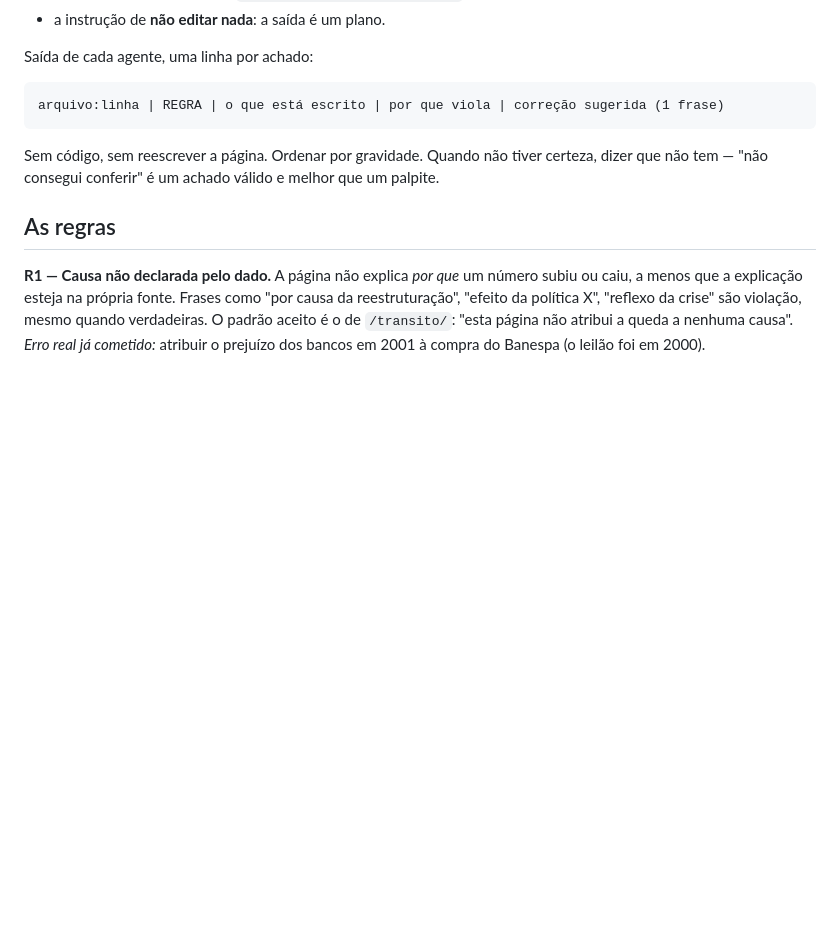
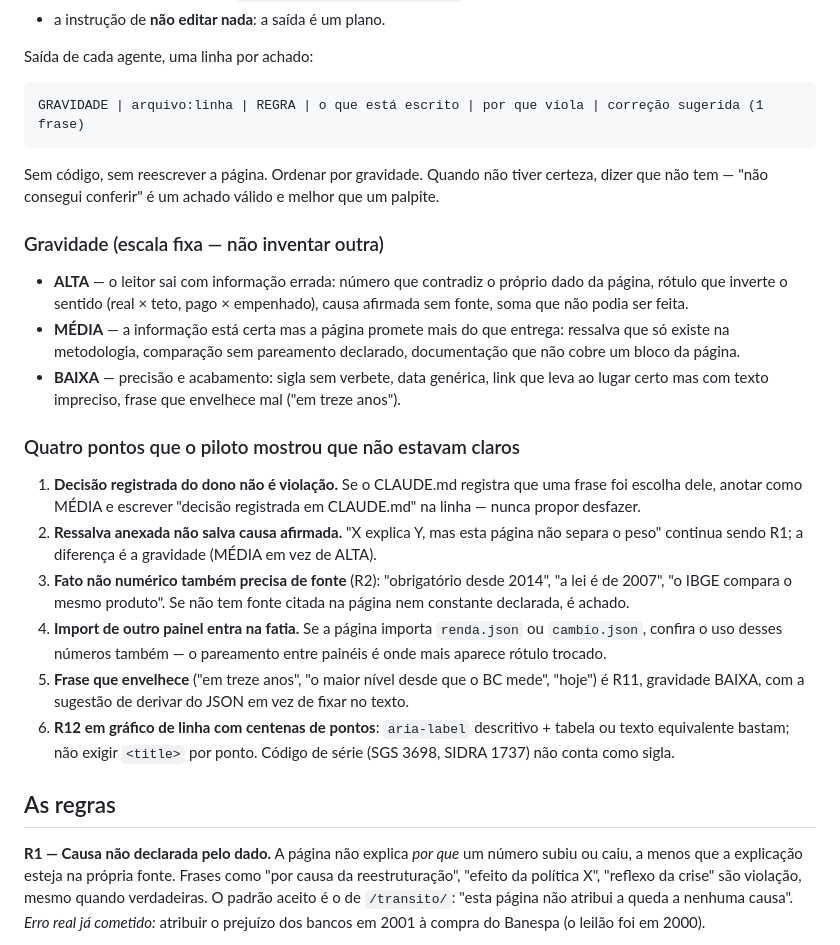
Before and after one commit to pereirawill/nossodinheiro.org, a Markdown page: docs/revisao-regras.md, the part around the change. GitHub-like rendering; blank space fills up the shorter version.

````diff
--- a/docs/revisao-regras.md
+++ b/docs/revisao-regras.md
@@ -18,11 +18,35 @@ Uma fatia por grupo de painéis, em paralelo. Cada agente recebe:
 Saída de cada agente, uma linha por achado:
 
 ```
-arquivo:linha | REGRA | o que está escrito | por que viola | correção sugerida (1 frase)
+GRAVIDADE | arquivo:linha | REGRA | o que está escrito | por que viola | correção sugerida (1 frase)
 ```
 
 Sem código, sem reescrever a página. Ordenar por gravidade. Quando não tiver certeza, dizer que não tem —
 "não consegui conferir" é um achado válido e melhor que um palpite.
+
+### Gravidade (escala fixa — não inventar outra)
+
+- **ALTA** — o leitor sai com informação errada: número que contradiz o próprio dado da página, rótulo que
+  inverte o sentido (real × teto, pago × empenhado), causa afirmada sem fonte, soma que não podia ser feita.
+- **MÉDIA** — a informação está certa mas a página promete mais do que entrega: ressalva que só existe na
+  metodologia, comparação sem pareamento declarado, documentação que não cobre um bloco da página.
+- **BAIXA** — precisão e acabamento: sigla sem verbete, data genérica, link que leva ao lugar certo mas com
+  texto impreciso, frase que envelhece mal ("em treze anos").
+
+### Quatro pontos que o piloto mostrou que não estavam claros
+
+1. **Decisão registrada do dono não é violação.** Se o CLAUDE.md registra que uma frase foi escolha dele,
+   anotar como MÉDIA e escrever "decisão registrada em CLAUDE.md" na linha — nunca propor desfazer.
+2. **Ressalva anexada não salva causa afirmada.** "X explica Y, mas esta página não separa o peso" continua
+   sendo R1; a diferença é a gravidade (MÉDIA em vez de ALTA).
+3. **Fato não numérico também precisa de fonte** (R2): "obrigatório desde 2014", "a lei é de 2007", "o IBGE
+   compara o mesmo produto". Se não tem fonte citada na página nem constante declarada, é achado.
+4. **Import de outro painel entra na fatia.** Se a página importa `renda.json` ou `cambio.json`, confira o uso
+   desses números também — o pareamento entre painéis é onde mais aparece rótulo trocado.
+5. **Frase que envelhece** ("em treze anos", "o maior nível desde que o BC mede", "hoje") é R11, gravidade
+   BAIXA, com a sugestão de derivar do JSON em vez de fixar no texto.
+6. **R12 em gráfico de linha com centenas de pontos**: `aria-label` descritivo + tabela ou texto equivalente
+   bastam; não exigir `<title>` por ponto. Código de série (SGS 3698, SIDRA 1737) não conta como sigla.
 
 ## As regras
 
````
Also changed, not shown: docs/revisao-piloto-inflacao.md (added, +59 -0 lines).
